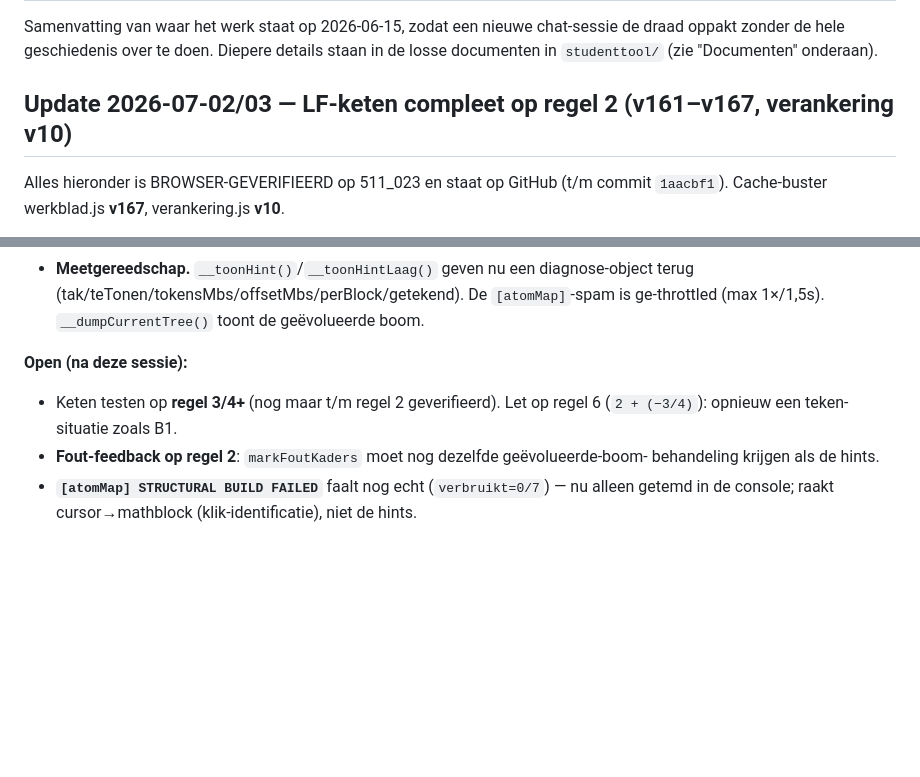
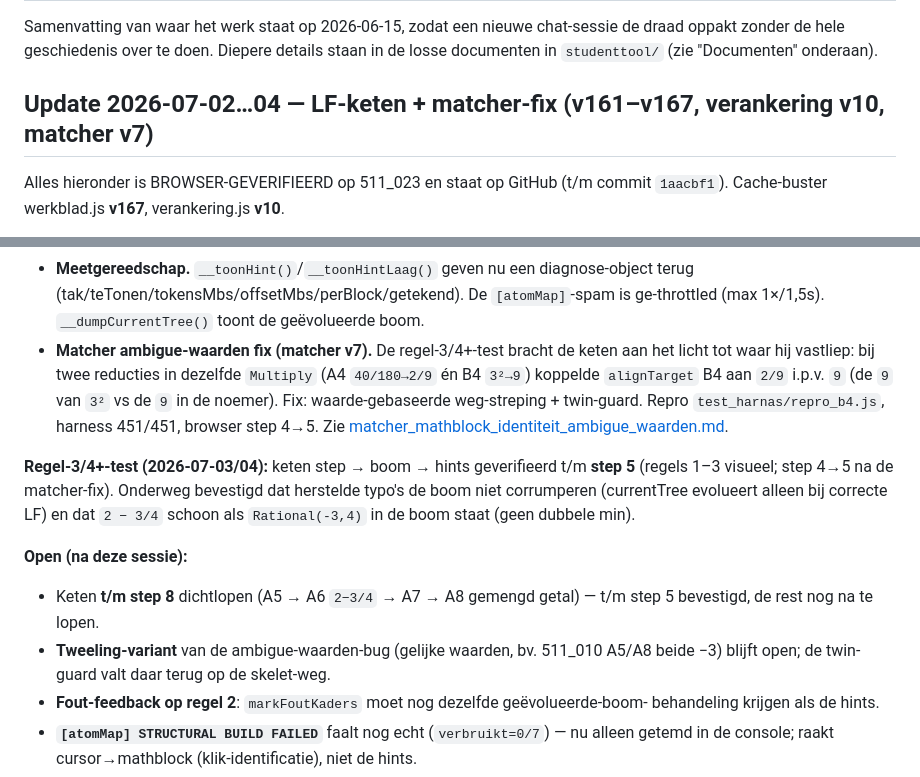
Before and after one commit to demenslens/ForMath, a Markdown page: studenttool/STATUS.md, 2 parts joined by grey strips. Rendered like a GitHub page; blank space fills up the shorter version.

```diff
--- a/studenttool/STATUS.md
+++ b/studenttool/STATUS.md
@@ -4,7 +4,7 @@ Samenvatting van waar het werk staat op 2026-06-15, zodat een nieuwe chat-sessie
 de draad oppakt zonder de hele geschiedenis over te doen. Diepere details staan in
 de losse documenten in `studenttool/` (zie "Documenten" onderaan).
 
-## Update 2026-07-02/03 — LF-keten compleet op regel 2 (v161–v167, verankering v10)
+## Update 2026-07-02…04 — LF-keten + matcher-fix (v161–v167, verankering v10, matcher v7)
 
 Alles hieronder is BROWSER-GEVERIFIEERD op 511_023 en staat op GitHub (t/m commit
 `1aacbf1`). Cache-buster werkblad.js **v167**, verankering.js **v10**.
@@ -31,10 +31,23 @@ Alles hieronder is BROWSER-GEVERIFIEERD op 511_023 en staat op GitHub (t/m commi
 - **Meetgereedschap.** `__toonHint()`/`__toonHintLaag()` geven nu een diagnose-object
   terug (tak/teTonen/tokensMbs/offsetMbs/perBlock/getekend). De `[atomMap]`-spam is
   ge-throttled (max 1×/1,5s). `__dumpCurrentTree()` toont de geëvolueerde boom.
+- **Matcher ambigue-waarden fix (matcher v7).** De regel-3/4+-test bracht de keten aan
+  het licht tot waar hij vastliep: bij twee reducties in dezelfde `Multiply` (A4
+  `40/180→2/9` én B4 `3²→9`) koppelde `alignTarget` B4 aan `2/9` i.p.v. `9`
+  (de `9` van `3²` vs de `9` in de noemer). Fix: waarde-gebaseerde weg-streping +
+  twin-guard. Repro `test_harnas/repro_b4.js`, harness 451/451, browser step 4→5.
+  Zie [matcher_mathblock_identiteit_ambigue_waarden.md](matcher_mathblock_identiteit_ambigue_waarden.md).
+
+**Regel-3/4+-test (2026-07-03/04):** keten step → boom → hints geverifieerd t/m
+**step 5** (regels 1–3 visueel; step 4→5 na de matcher-fix). Onderweg bevestigd dat
+herstelde typo's de boom niet corrumperen (currentTree evolueert alleen bij correcte
+LF) en dat `2 − 3/4` schoon als `Rational(-3,4)` in de boom staat (geen dubbele min).
 
 **Open (na deze sessie):**
-- Keten testen op **regel 3/4+** (nog maar t/m regel 2 geverifieerd). Let op regel 6
-  (`2 + (−3/4)`): opnieuw een teken-situatie zoals B1.
+- Keten **t/m step 8** dichtlopen (A5 → A6 `2−3/4` → A7 → A8 gemengd getal) — t/m
+  step 5 bevestigd, de rest nog na te lopen.
+- **Tweeling-variant** van de ambigue-waarden-bug (gelijke waarden, bv. 511_010
+  A5/A8 beide −3) blijft open; de twin-guard valt daar terug op de skelet-weg.
 - **Fout-feedback op regel 2**: `markFoutKaders` moet nog dezelfde geëvolueerde-boom-
   behandeling krijgen als de hints.
 - **`[atomMap] STRUCTURAL BUILD FAILED`** faalt nog echt (`verbruikt=0/7`) — nu alleen
```
Also changed, not shown: planning.md (+8 -4 lines), studenttool/matcher_mathblock_identiteit_ambigue_waarden.md (+26 -0 lines).
